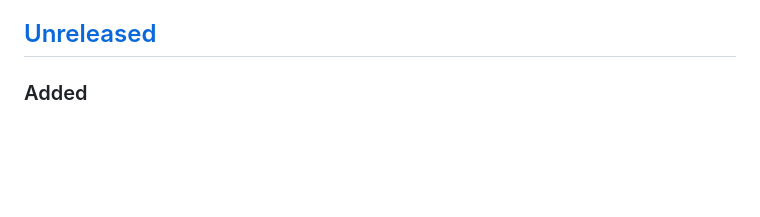
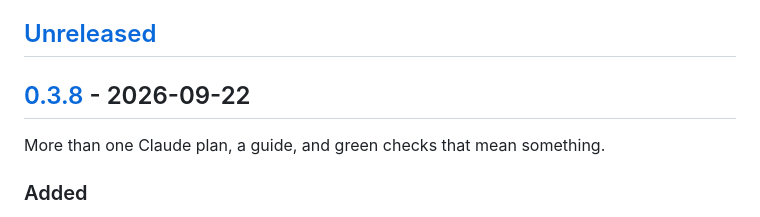
Before and after one commit to anthonyproctor/deskwork, a Markdown page: CHANGELOG.md, the part around one of its changes. GitHub-like rendering; blank space fills up the shorter version.

Commit message:
Release 0.3.8
Co-Authored-By: Claude Opus 5 (1M context) <noreply@anthropic.com>
Claude-Session: https://claude.ai/code/session_01Mcgo7ufTDwjrTogDtnVcfd

```diff
--- a/CHANGELOG.md
+++ b/CHANGELOG.md
@@ -7,6 +7,10 @@ What changed in each release, newest first. The format follows
 opens this file.
 
 ## [Unreleased]
+
+## [0.3.8] - 2026-09-22
+
+More than one Claude plan, a guide, and green checks that mean something.
 
 ### Added
 - **More than one Claude plan.** `account = "~/.claude-second"` on a desk,
```
Also changed, not shown: other parts of CHANGELOG.md (+2 -1 lines).
